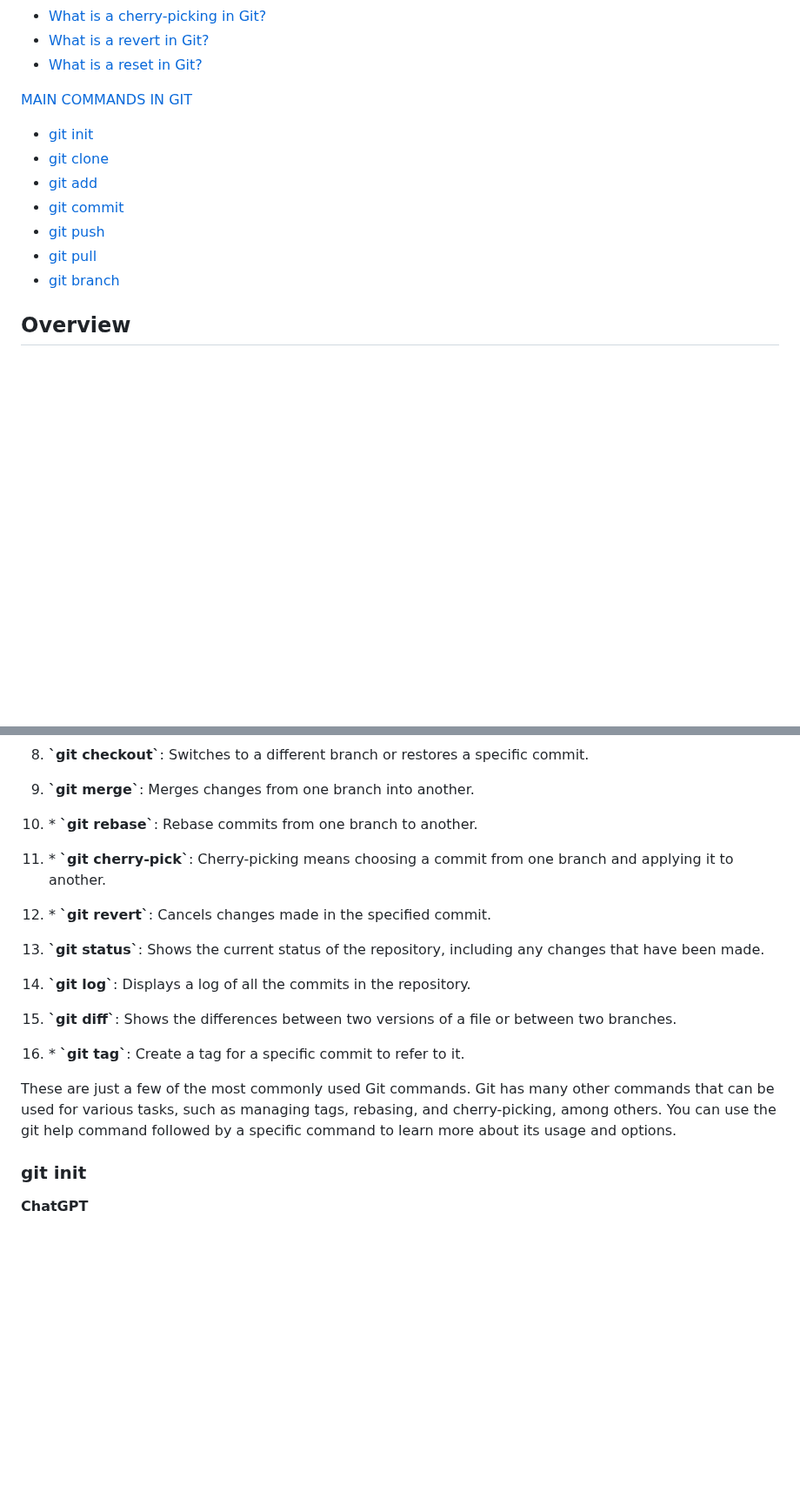
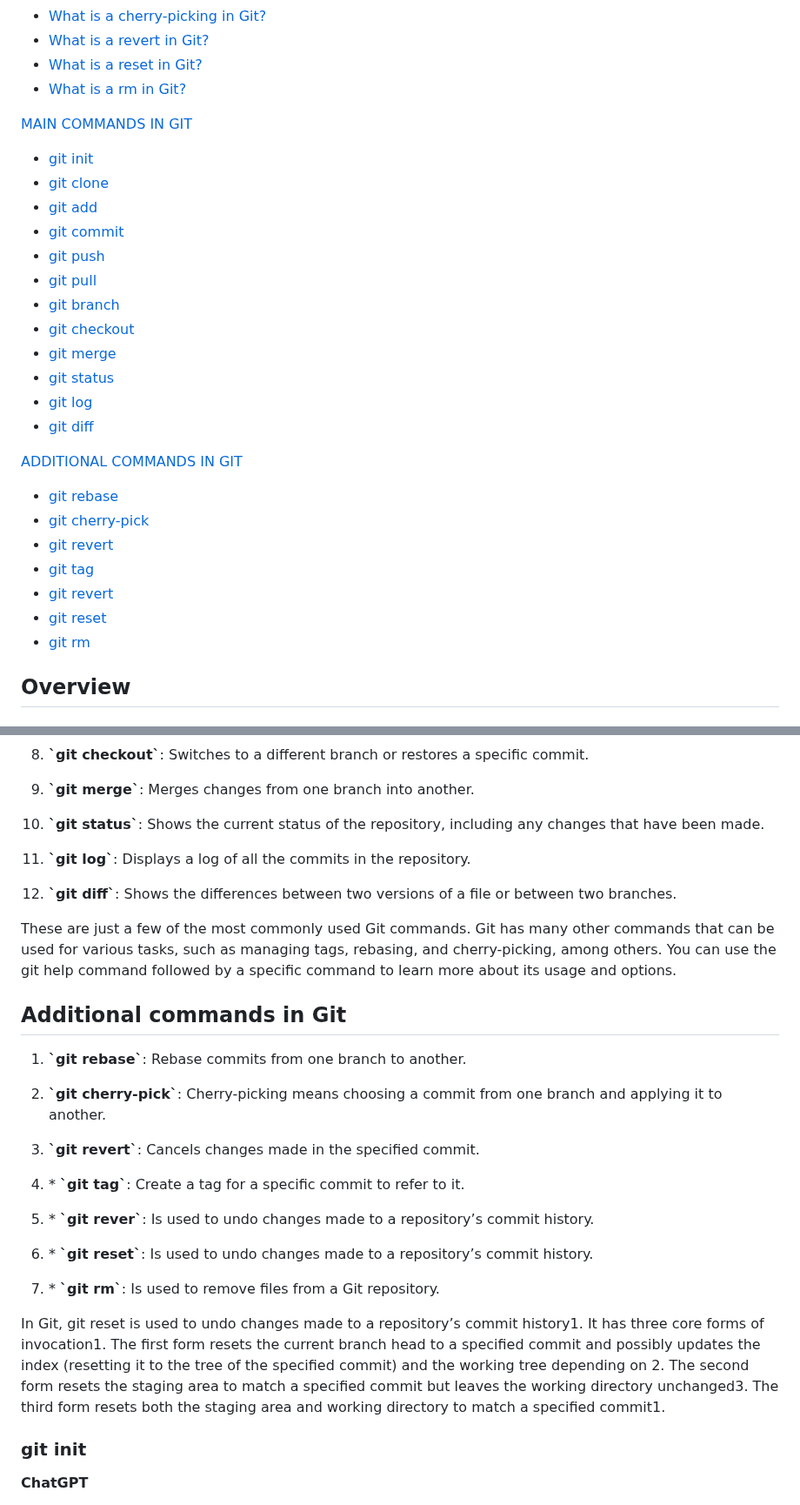
Before and after one commit to y-kolyada/git, a Markdown page: README.md, 2 parts joined by grey strips. Shown at 87% size. Drawn GitHub-style; blank space fills up the shorter version.

```diff
--- a/README.md
+++ b/README.md
@@ -31,6 +31,7 @@
 - [What is a cherry-picking in Git?](#what-is-a-cherry-picking-in-git)
 - [What is a revert in Git?](#what-is-a-revert-in-git)
 - [What is a reset in Git?](#what-is-a-reset-in-git)
+- [What is a rm in Git?](#what-is-a-rm-in-git)
 
 [MAIN COMMANDS IN GIT](#main-commands-in-git)
 - [git init](#git-init)
@@ -40,6 +41,20 @@
 - [git push](#git-push)
 - [git pull](#git-pull)
 - [git branch](#git-branch)
+- [git checkout](#git-checkout)
+- [git merge](#git-merge)
+- [git status](#git-status)
+- [git log](#git-log)
+- [git diff](#git-diff)
+
+[ADDITIONAL COMMANDS IN GIT](#additional-commands-in-git)
+- [git rebase](#git-rebase)
+- [git cherry-pick](#git-cherry-pick)
+- [git revert](#git-revert)
+- [git tag](#git-tag)
+- [git revert](#git-revert)
+- [git reset](#git-reset)
+- [git rm](#git-rm)
 
 
 ## Overview
@@ -789,21 +824,32 @@ Here are some of the main commands in Git:
 
 9. **\`git merge\`**: Merges changes from one branch into another.
 
-10. \*  **\`git rebase\`**: Rebase commits from one branch to another.
+10. **\`git status\`**: Shows the current status of the repository, including any changes that have been made.
 
-11. \*  **\`git cherry-pick\`**: Cherry-picking means choosing a commit from one branch and applying it to another.
+11. **\`git log\`**: Displays a log of all the commits in the repository.
 
-12. \*  **\`git revert\`**: Cancels changes made in the specified commit.
-
-13. **\`git status\`**: Shows the current status of the repository, including any changes that have been made.
-
-14. **\`git log\`**: Displays a log of all the commits in the repository.
-
-15. **\`git diff\`**: Shows the differences between two versions of a file or between two branches.
-
-16. \* **\`git tag\`**: Create a tag for a specific commit to refer to it.
+12. **\`git diff\`**: Shows the differences between two versions of a file or between two branches.
 
 These are just a few of the most commonly used Git commands. Git has many other commands that can be used for various tasks, such as managing tags, rebasing, and cherry-picking, among others. You can use the git help command followed by a specific command to learn more about its usage and options.
+
+## Additional commands in Git
+
+1. **\`git rebase\`**: Rebase commits from one branch to another.
+
+2. **\`git cherry-pick\`**: Cherry-picking means choosing a commit from one branch and applying it to another.
+
+3. **\`git revert\`**: Cancels changes made in the specified commit.
+
+4. \* **\`git tag\`**: Create a tag for a specific commit to refer to it.
+
+5. \* **\`git rever\`**: Is used to undo changes made to a repository’s commit history.
+
+6. \* **\`git reset\`**: Is used to undo changes made to a repository’s commit history.
+
+7. \* **\`git rm\`**: Is used to remove files from a Git repository.
+
+In Git, git reset is used to undo changes made to a repository’s commit history1. It has three core forms of invocation1. The first form resets the current branch head to a specified commit and possibly updates the index (resetting it to the tree of the specified commit) and the working tree depending on <mode>2. The second form resets the staging area to match a specified commit but leaves the working directory unchanged3. The third form resets both the staging area and working directory to match a specified commit1.
+
 
 
 ### git init
```
Also changed, not shown: other parts of README.md (+85 -0 lines).
